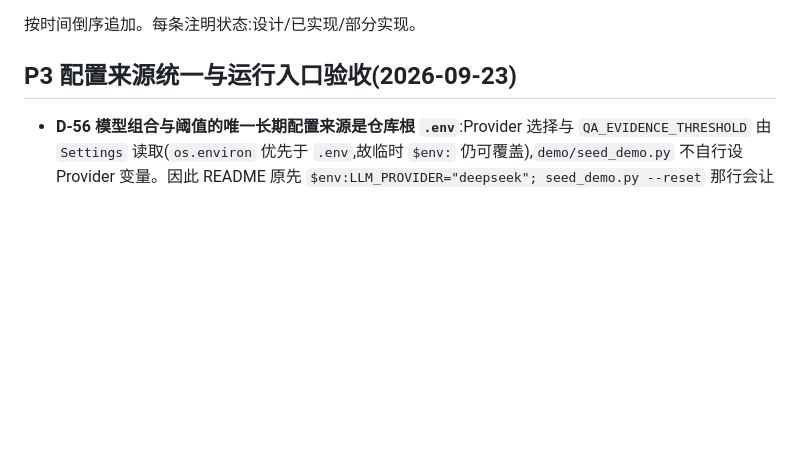
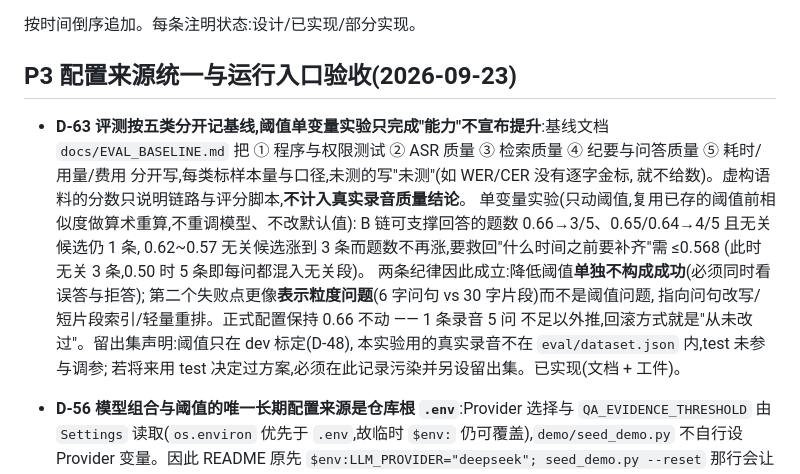
Before and after one commit to Wang-Jin-Xing/meeting-evidence-qa, a Markdown page: docs/DECISIONS.md, the part around the change. Rendered like a GitHub page; blank space fills up the shorter version.

```diff
--- a/docs/DECISIONS.md
+++ b/docs/DECISIONS.md
@@ -4,6 +4,20 @@
 
 ## P3 配置来源统一与运行入口验收(2026-09-23)
 
+- **D-63 评测按五类分开记基线,阈值单变量实验只完成"能力"不宣布提升**:基线文档
+  `docs/EVAL_BASELINE.md` 把 ① 程序与权限测试 ② ASR 质量 ③ 检索质量 ④ 纪要与问答质量
+  ⑤ 耗时/用量/费用 分开写,每类标样本量与口径,未测的写"未测"(如 WER/CER 没有逐字金标,
+  就不给数)。虚构语料的分数只说明链路与评分脚本,**不计入真实录音质量结论**。
+  单变量实验(只动阈值,复用已存的阈值前相似度做算术重算,不重调模型、不改默认值):
+  B 链可支撑回答的题数 0.66→3/5、0.65/0.64→4/5 且无关候选仍 1 条,
+  0.62~0.57 无关候选涨到 3 条而题数不再涨,要救回"什么时间之前要补齐"需 ≤0.568
+  (此时无关 3 条,0.50 时 5 条即每问都混入无关段)。
+  两条纪律因此成立:降低阈值**单独不构成成功**(必须同时看误答与拒答);
+  第二个失败点更像**表示粒度问题**(6 字问句 vs 30 字片段)而不是阈值问题,
+  指向问句改写/短片段索引/轻量重排。正式配置保持 0.66 不动 —— 1 条录音 5 问
+  不足以外推,回滚方式就是"从未改过"。留出集声明:阈值只在 dev 标定(D-48),
+  本实验用的真实录音不在 `eval/dataset.json` 内,test 未参与调参;
+  若将来用 test 决定过方案,必须在此记录污染并另设留出集。已实现(文档 + 工件)。
 - **D-56 模型组合与阈值的唯一长期配置来源是仓库根 `.env`**:Provider 选择与
   `QA_EVIDENCE_THRESHOLD` 由 `Settings` 读取(`os.environ` 优先于 `.env`,故临时
   `$env:` 仍可覆盖),`demo/seed_demo.py` 不自行设 Provider 变量。因此 README 原先
```
Also changed, not shown: README.md (+1 -0 lines), docs/EVAL_BASELINE.md (added, +126 -0 lines).
